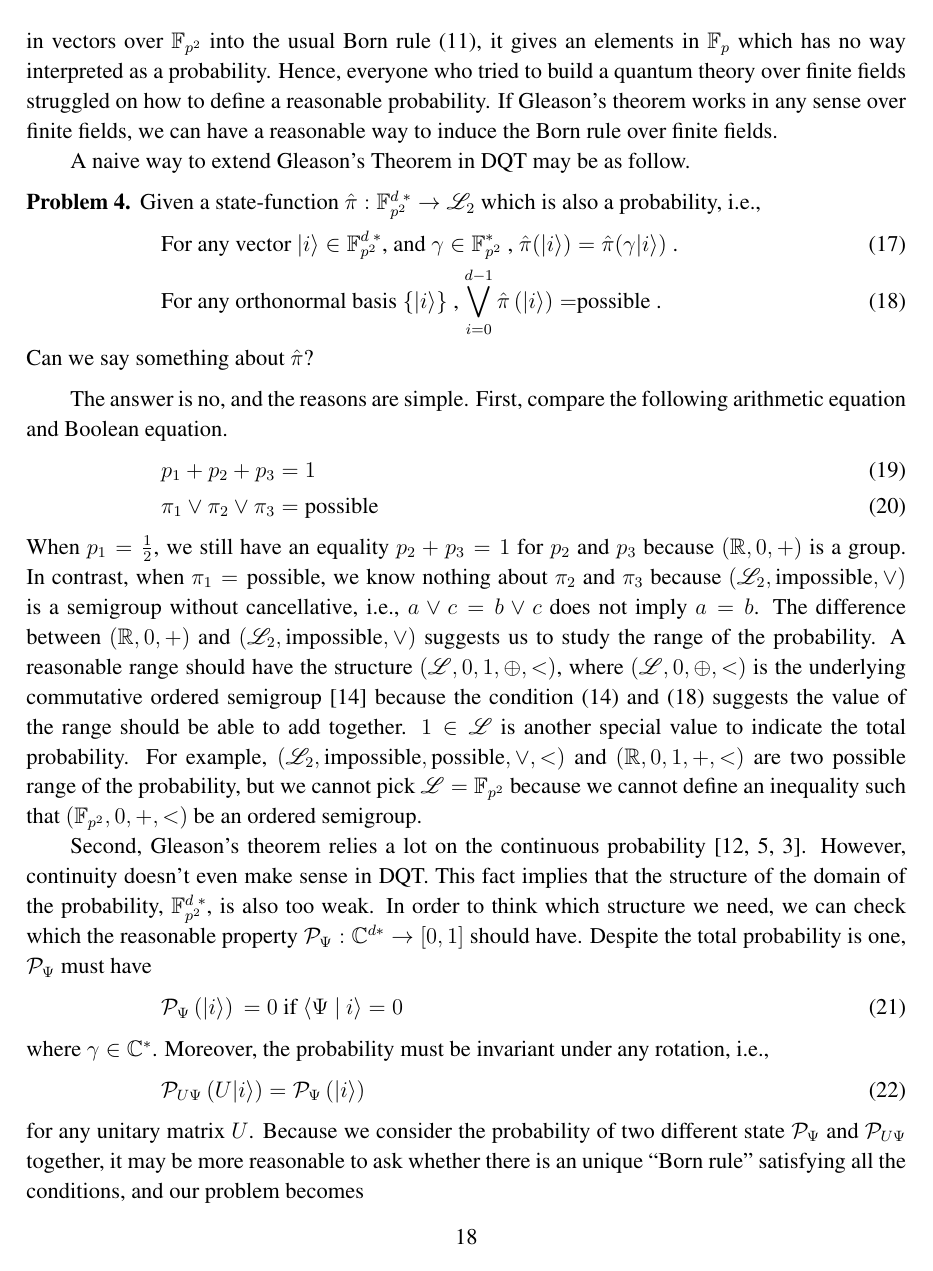
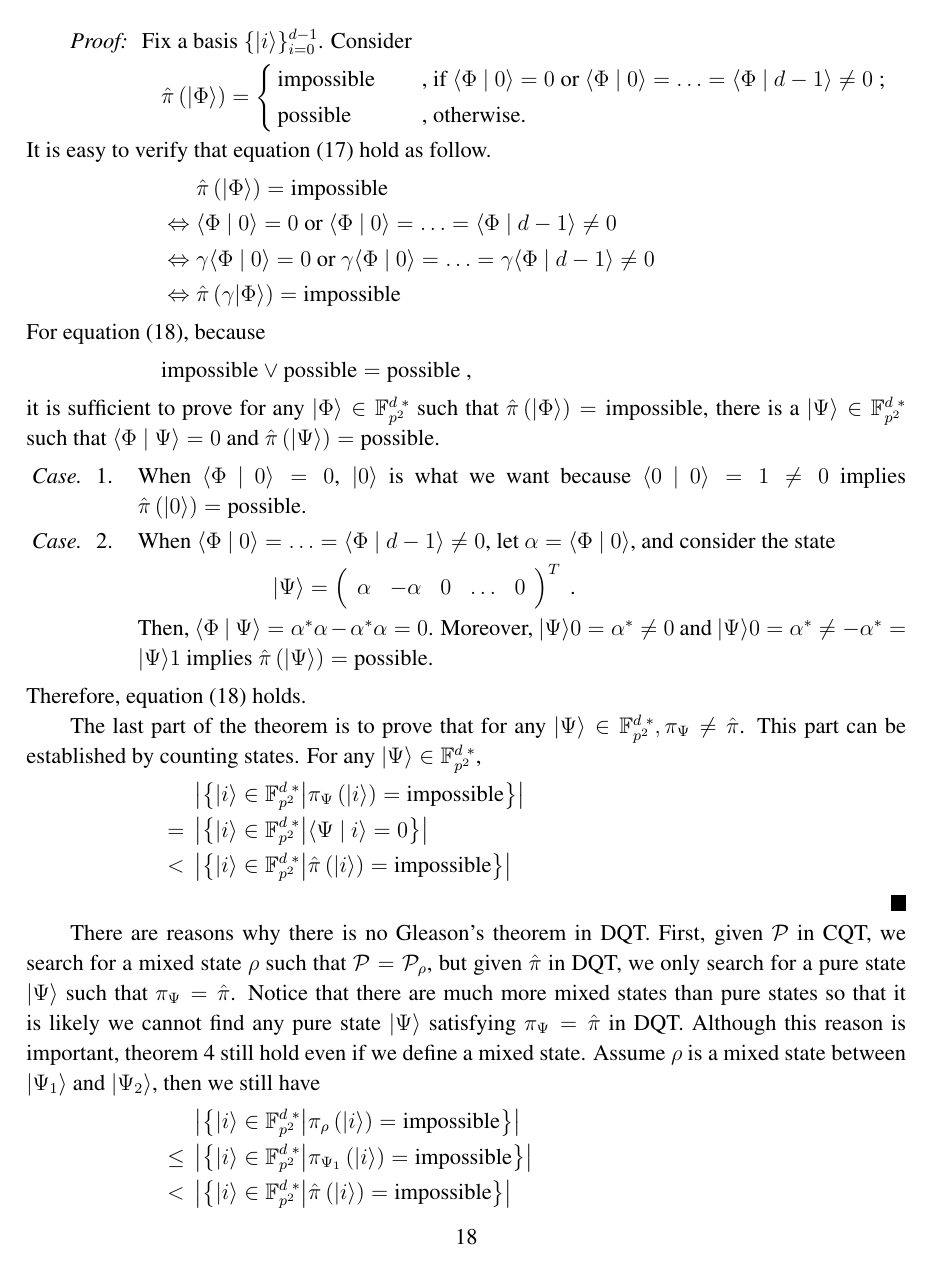
Before and after one commit to yuttai/Contextuality-and-Nonlocality-in-Discrete-Quantum-Theory, a LaTeX paper (DQC3.tex): page 18 of 24 before the commit and page 18 of 23 after it. The pictures show the PDF file DQC3.pdf that the author committed with the source.

Commit message:
"6.1 Gleason's Theorem in DQT" Updated....

```diff
--- a/DQC3.tex
+++ b/DQC3.tex
@@ -1178,3 +1184,2 @@ by
 \[
 {\cal P}
-\left(\begin{array}{c} \alpha_{0}\\ \alpha_{1} \end{array}\right)=
@@ -1195,3 +1205,4 @@ because no matter the sign of $\alpha_{0}\alpha_{1}$, we always have
+\sin\left(\theta+\frac{\pi}{2}\right)
 \end{array}\right)=1\textrm{ .}
 \]
 However, ${\cal P}_{\rho}$ is always continuous. Therefore, we can
@@ -1210,11 +1210,0 @@ This is even more important for building a discrete quantum theory.
-If we plug in vectors over $\ff{p^{2}}$ into the usual Born rule
-(\ref{prob1.eq-6}), it gives an elements in $\ff{p}$ which has no
-way interpreted as a probability. Hence, everyone who tried to build
-a quantum theory over finite fields struggled on how to define a reasonable
-probability. If Gleason's theorem works in any sense over finite fields,
-we can have a reasonable way to induce the Born rule over finite fields.
-
-A naive way to extend Gleason's Theorem in DQT may be as follow.
-\begin{problem}
-Given a state-function $\hat{\pi}:\ffzd{p^{2}}\rightarrow\mathscr{L}_{2}$
-which is also a probability, i.e.,
@@ -1221,8 +1217,69 @@ which is also a probability, i.e.,
+\label{thm:GleasonDQT}There exists $\hat{\pi}:\ffzd{p^{2}}\rightarrow\mathscr{L}_{2}$
+which is a state-function and a probability, i.e.,
 \begin{eqnarray}
  &  & \textrm{For any vector }\ket{i}\in\ffzd{p^{2}}\textrm{, and }\gamma\in\ff{p^{2}}^{*}\textrm{ , }\hat{\pi}(\ket{i})=\hat{\pi}(\gamma\ket{i})\textrm{ . }\label{eq:parallel-DQT}\\
  &  & \textrm{For any orthonormal basis }\{\ket{i}\}\textrm{ , }{\displaystyle \bigvee_{i=0}^{d-1}\hat{\pi}\left(\ket{i}\right)=}\textrm{possible . }\label{eq:total-probability-DQT}
 \end{eqnarray}
-Can we say something about $\hat{\pi}$?
-\end{problem}
-The answer is no, and the reasons are simple. First, compare the following
-arithmetic equation and Boolean equation.
+such that for any $\ket{\Psi}\in\ffzd{p^{2}},\dpr_{\Psi}\ne\hat{\pi}$.\end{thm}
+\begin{proof}
+Fix a basis $\{\ket{i}\}_{i=0}^{d-1}$. Consider
+\[
+{\hat{\pi}}\left(\ket{\Phi}\right)=
+\cases{
+\textrm{impossible} & , if $\ip{\Phi}{0} = 0$ or $\ip{\Phi}{0} = \ldots = \ip{\Phi}{d-1}\ne 0$ ; \\
+\textrm{possible} & , otherwise. }
+\]
+It is easy to verify that equation (\ref{eq:parallel-DQT}) hold as
+follow.
+\begin{eqnarray*}
+ &  & \hat{\pi}\left(\ket{\Phi}\right)=\textrm{impossible}\\
+ & \Leftrightarrow & \ip{\Phi}{0}=0\textrm{ or }\ip{\Phi}{0}=\ldots=\ip{\Phi}{d-1}\ne0\\
+ & \Leftrightarrow & \gamma\ip{\Phi}{0}=0\textrm{ or }\gamma\ip{\Phi}{0}=\ldots=\gamma\ip{\Phi}{d-1}\ne0\\
+ & \Leftrightarrow & \hat{\pi}\left(\gamma\ket{\Phi}\right)=\textrm{impossible}
+\end{eqnarray*}
+For equation (\ref{eq:total-probability-DQT}), because
+\[
+\textrm{impossible}\lor\textrm{possible}=\textrm{possible ,}
+\]
+it is sufficient to prove for any $\ket{\Phi}\in\ffzd{p^{2}}$ such
+that $\hat{\pi}\left(\ket{\Phi}\right)=\textrm{impossible}$, there
+is a $\ket{\Psi}\in\ffzd{p^{2}}$ such that $\ip{\Phi}{\Psi}=0$ and
+$\hat{\pi}\left(\ket{\Psi}\right)=\textrm{possible}$.
+\begin{casenv}
+\item When $\ip{\Phi}{0}=0$, $\ket{0}$ is what we want because $\ip{0}{0}=1\ne0$
+implies $\hat{\pi}\left(\ket{0}\right)=\textrm{possible}$.
+\item When $\ip{\Phi}{0}=\ldots=\ip{\Phi}{d-1}\ne0$, let $\alpha=\ip{\Phi}{0}$,
+and consider the state
+\[
+\ket{\Psi}=\left(\begin{array}{ccccc}
+\alpha & -\alpha & 0 & \ldots & 0\end{array}\right)^{T}\textrm{ .}
+\]
+Then, $\ip{\Phi}{\Psi}=\alpha^{*}\alpha-\alpha^{*}\alpha=0$. Moreover,
+$\ket{\Psi}{0}=\alpha^{*}\ne0$ and $\ket{\Psi}{0}=\alpha^{*}\ne-\alpha^{*}=\ket{\Psi}{1}$
+implies $\hat{\pi}\left(\ket{\Psi}\right)=\textrm{possible}$.
+\end{casenv}
+Therefore, equation (\ref{eq:total-probability-DQT}) holds.
+
+The last part of the theorem is to prove that for any $\ket{\Psi}\in\ffzd{p^{2}},\dpr_{\Psi}\ne\hat{\pi}$.
+This part can be established by counting states. For any $\ket{\Psi}\in\ffzd{p^{2}}$,
+\begin{eqnarray*}
+ &  & \left|\left\{ \ket{i}\in\ffzd{p^{2}}\middle|\dpr_{\Psi}\left(\ket{i}\right)=\textrm{impossible}\right\} \right|\\
+ & = & \left|\left\{ \ket{i}\in\ffzd{p^{2}}\middle|\ip{\Psi}{i}=0\right\} \right|\\
+ & < & \left|\left\{ \ket{i}\in\ffzd{p^{2}}\middle|\hat{\pi}\left(\ket{i}\right)=\textrm{impossible}\right\} \right|
+\end{eqnarray*}
+$\QED$
+\end{proof}
+There are reasons why there is no Gleason's theorem in DQT. First,
+given ${\cal P}$ in CQT, we search for a mixed state $\rho$ such
+that ${\cal P}={\cal P}_{\rho}$, but given $\hat{\pi}$ in DQT, we
+only search for a pure state $\ket{\Psi}$ such that $\dpr_{\Psi}=\hat{\pi}$.
+Notice that there are much more mixed states than pure states so that
+it is likely we cannot find any pure state $\ket{\Psi}$ satisfying
+$\dpr_{\Psi}=\hat{\pi}$ in DQT. Although this reason is important,
+theorem \ref{thm:GleasonDQT} still hold even if we define a mixed
+state. Assume $\rho$ is a mixed state between $\ket{\Psi_{1}}$ and
+$\ket{\Psi_{2}}$, then we still have
+\begin{eqnarray*}
+ &  & \left|\left\{ \ket{i}\in\ffzd{p^{2}}\middle|\dpr_{\rho}\left(\ket{i}\right)=\textrm{impossible}\right\} \right|\\
+ & \le & \left|\left\{ \ket{i}\in\ffzd{p^{2}}\middle|\dpr_{\Psi_{1}}\left(\ket{i}\right)=\textrm{impossible}\right\} \right|\\
+ & < & \left|\left\{ \ket{i}\in\ffzd{p^{2}}\middle|\hat{\pi}\left(\ket{i}\right)=\textrm{impossible}\right\} \right|
@@ -1229,45 +1292,4 @@ arithmetic equation and Boolean equation.
 \begin{eqnarray}
-p_{1}+p_{2}+p_{3} & = & 1\label{eq:arithmetic}\\
-\pi_{1}\vee\pi_{2}\vee\pi_{3} & = & \text{possible}\label{eq:Boolean}
+{\cal P}\left(\ket{0}\right)+{\cal P}\left(\ket{1}\right)+{\cal P}\left(\ket{2}\right) & = & 1\label{eq:arithmetic}\\
+\hat{\pi}\left(\ket{0}\right)\vee\hat{\pi}\left(\ket{1}\right)\vee\hat{\pi}\left(\ket{2}\right) & = & \text{possible}\label{eq:Boolean}
 \end{eqnarray}
-When $p_{1}=\frac{1}{2}$, we still have an equality $p_{2}+p_{3}=1$
-for $p_{2}$ and $p_{3}$ because $\left(\mathbb{R},0,+\right)$ is
-a group. In contrast, when $\pi_{1}=\text{possible}$, we know nothing
-about $\pi_{2}$ and $\pi_{3}$ because $\left(\mathscr{L}_{2},\text{impossible},\vee\right)$
-is a semigroup without cancellative, i.e., $a\vee c=b\vee c$ does
-not imply $a=b$. The difference between $\left(\mathbb{R},0,+\right)$
-and $\left(\mathscr{L}_{2},\text{impossible},\vee\right)$ suggests
-us to study the range of the probability. A reasonable range should
-have the structure $\left(\mathscr{L},0,1,\oplus,<\right)$, where
-$\left(\mathscr{L},0,\oplus,<\right)$ is the underlying commutative
-ordered semigroup~\cite{clifford1958} because the condition (\ref{eq:total-probability})
-and (\ref{eq:total-probability-DQT}) suggests the value of the range
-should be able to add together. $1\in\mathscr{L}$ is another special
-value to indicate the total probability. For example, $\left(\mathscr{L}_{2},\text{impossible},\text{possible},\vee,<\right)$
-and $\left(\mathbb{R},0,1,+,<\right)$ are two possible range of the
-probability, but we cannot pick $\mathscr{L}=\ff{p^{2}}$ because
-we cannot define an inequality such that $\left(\ff{p^{2}},0,+,<\right)$
-be an ordered semigroup.
-
-Second, Gleason's theorem relies a lot on the continuous probability~\cite{Redhead1987-REDINA,gleason1957,peres1995quantum}.
-However, continuity doesn't even make sense in DQT. This fact implies
-that the structure of the domain of the probability, $\ffzd{p^{2}}$,
-is also too weak. In order to think which structure we need, we can
-check which the reasonable property ${\cal P}_{\Psi}:\C^{d*}\rightarrow\left[0,1\right]$
-should have. Despite the total probability is one, ${\cal P}_{\Psi}$
-must have
-\begin{eqnarray}
-{\cal P}_{\Psi}\left(\ket{i}\right) & = & 0\textrm{ if }\ip{\Psi}{i}=0\label{prob1.eq-6-1}
-\end{eqnarray}
-where $\gamma\in\C^{*}$. Moreover, the probability must be invariant
-under any rotation, i.e.,
-\begin{equation}
-{\cal P}_{U\Psi}\left(U\ket{i}\right)={\cal P}_{\Psi}\left(\ket{i}\right)\label{eq:rotation}
-\end{equation}
-for any unitary matrix $U$. Because we consider the probability of
-two different state ${\cal P}_{\Psi}$ and ${\cal P}_{U\Psi}$ together,
-it may be more reasonable to ask whether there is an unique ``Born
-rule'' satisfying all the conditions, and our problem becomes
-\begin{problem}
-\label{prob:Gleason's}Is there a structure $\left(\mathscr{L},0,1,\oplus,<\right)$
-such that $\tilde{\pi}:\ffzd{p^{2}}\rightarrow\left(\ffzd{p^{2}}\rightarrow\left\{ x\in\mathscr{L}\middle|0\le x\le1\right\} \right)$
@@ -1280,17 +1295,0 @@ strong and is not what we want. }
-\begin{eqnarray}
- & \bullet & \textrm{For any orthonormal basis }\left\{ \ket{i}\right\} _{n=0}^{d-1}\subset\ffzd{p^{2}}\textrm{, }\label{enu:total-probability-DQT(I)}\\
- &  & \textrm{ \ensuremath{{\displaystyle \bigoplus_{i=0}^{d-1}\tilde{\pi}_{\Psi}\left(\ket{i}\right)=1}} .}\nonumber \\
- & \bullet & \textrm{If }\braket{\Psi}{i}=0\textrm{ ,}\textrm{then }\tilde{\pi}_{\Psi}\left(\ket{i}\right)=0\textrm{ .}\label{enu:particular-vector-DQT(I)}\\
- & \bullet & \textrm{For any vector }\ket{\Psi},\ket{i}\in\ffzd{p^{2}}\textrm{, }\nonumber \\
- &  & \textrm{and }U\textrm{ is a }d\textrm{-by-}d\textrm{ unitary matrix over }\ff{p^{2}}\textrm{, }\label{enu:unitary-DQT(I)}\\
- &  & \textrm{i.e. , }U^{\dagger}U=I\textrm{, then }\tilde{\pi}_{\Psi}(\ket{i})=\tilde{\pi}_{U\Psi}(U\ket{i})\textrm{. }\nonumber \\
- & \bullet & \textrm{For any vector }\ket{\Psi},\ket{i}\in\ffzd{p^{2}}\textrm{, and }\gamma\in\ff{p^{2}}^{*}\textrm{, }\nonumber \\
- &  & \tilde{\pi}_{\Psi}(\ket{i})=\tilde{\pi}_{\Psi}(\gamma\ket{i})\textrm{. }\label{enu:parallel-DQT(I)}
-\end{eqnarray}
-
-\end{problem}
-The no-go theorem in section \ref{sub:A-No-Go-Theorem} said the if
-$\left(\mathscr{L},0,1,\oplus,<\right)=\left(\mathbb{R},0,1,+,<\right)$,
-there is no $\tilde{\pi}:\ffzd{p^{2}}\rightarrow\ffzd{p^{2}}\rightarrow\mathscr{L}$
-for $d\ge3$. It is easy to extend the no-go theorem and prove
-\begin{thm}
@@ -1300,2 +1295,0 @@ satisfying all conditions in problem \ref{prob:Gleason's} for $d\ge3$.
-\end{thm}
-When we consider $\left(\mathscr{L}_{2},\text{impossible},\text{possible},\vee,<\right)$,
@@ -1308,2 +1296,3 @@ problem \ref{prob:Gleason's} is true or false in general.
-condition?}
-
+When ${\cal P}\left(\ket{0}\right)=\frac{1}{2}$, we still have an
+equality ${\cal P}\left(\ket{1}\right)+{\cal P}\left(\ket{2}\right)=1$
+for ${\cal P}\left(\ket{1}\right)$ and ${\cal P}\left(\ket{2}\right)$
@@ -1310,3 +1304,7 @@ condition?}
+imply $a=b$.
+
+Third, even if we require the range of $\hat{\pi}$ has a group structure,
+we still may not find $\dpr_{\Psi}=\hat{\pi}$.
 %%%%%%%%%%%%%%%%%
 \subsection {The Kochen-Specker Theorem in DQT}
 The essence of the Kochen-Specker theorem is to ask if it is possible,
```
Also changed, not shown: DQC3.pdf, DQC3.tex (77 more changed lines), 1 other file.
